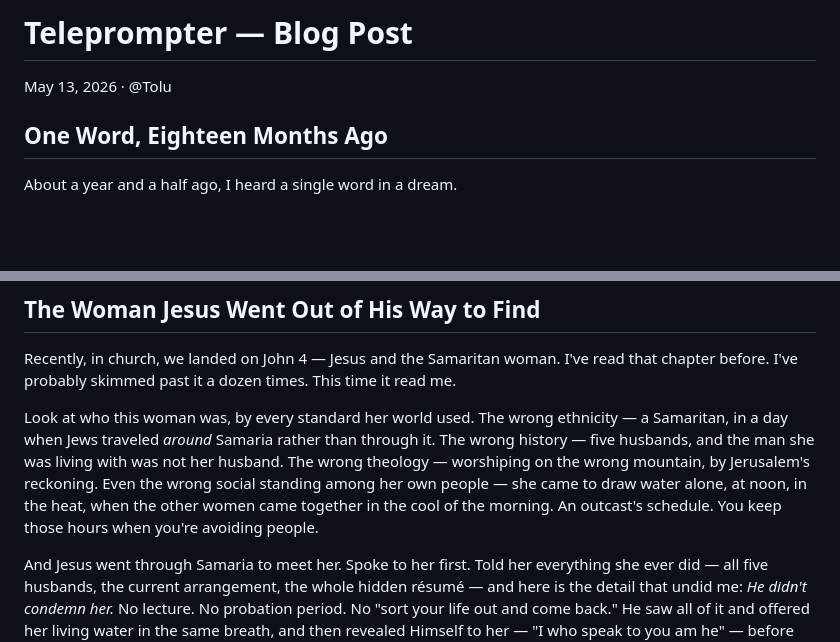
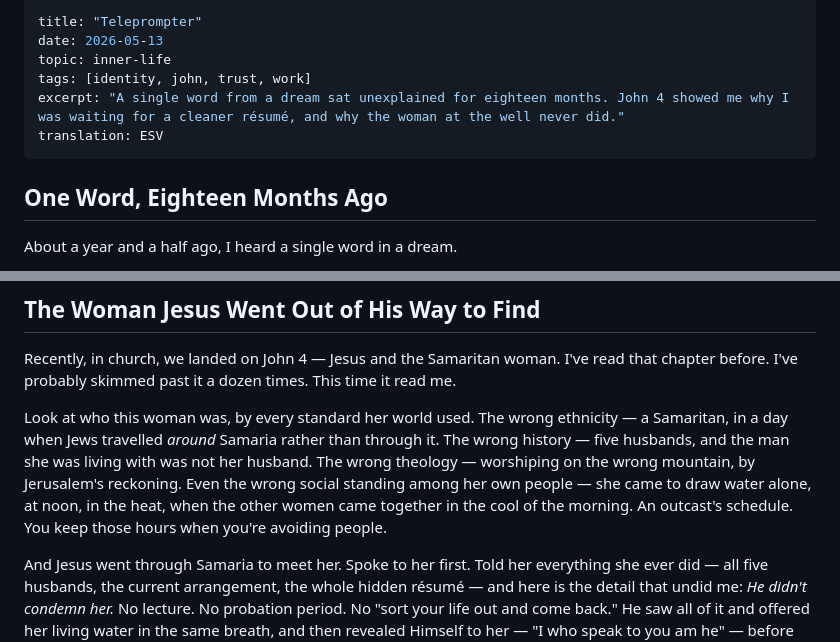
Before and after one commit to chorinurholla/halloweddrafts, a Markdown page: posts/teleprompter.md, 2 parts joined by grey strips. Drawn GitHub-style; blank space fills up the shorter version.

Commit message:
Auto-tag: teleprompter
teleprompter: tidied from "Teleprompter.md" (title, date 2026-05-13, file name, British spelling)
teleprompter: topic inner-life; tags identity, john, trust, work; excerpt (new tag: john) — Also touches work, since the author's nightclub and his calling to speak publicly are central to the post.
  Also suggested (not added, to keep the tag list tidy): testimony

```diff
--- a/posts/Teleprompter.md
+++ b/posts/teleprompter.md
@@ -1,6 +1,11 @@
-# Teleprompter — Blog Post
-
-May 13, 2026 · @Tolu
+---
+title: "Teleprompter"
+date: 2026-05-13
+topic: inner-life
+tags: [identity, john, trust, work]
+excerpt: "A single word from a dream sat unexplained for eighteen months. John 4 showed me why I was waiting for a cleaner résumé, and why the woman at the well never did."
+translation: ESV
+---
 
 ## One Word, Eighteen Months Ago
 
@@ -32,7 +37,7 @@ I know now what that waiting actually was. But it took a Sunday service and a tw
 
 Recently, in church, we landed on John 4 — Jesus and the Samaritan woman. I've read that chapter before. I've probably skimmed past it a dozen times. This time it read me.
 
-Look at who this woman was, by every standard her world used. The wrong ethnicity — a Samaritan, in a day when Jews traveled *around* Samaria rather than through it. The wrong history — five husbands, and the man she was living with was not her husband. The wrong theology — worshiping on the wrong mountain, by Jerusalem's reckoning. Even the wrong social standing among her own people — she came to draw water alone, at noon, in the heat, when the other women came together in the cool of the morning. An outcast's schedule. You keep those hours when you're avoiding people.
+Look at who this woman was, by every standard her world used. The wrong ethnicity — a Samaritan, in a day when Jews travelled *around* Samaria rather than through it. The wrong history — five husbands, and the man she was living with was not her husband. The wrong theology — worshiping on the wrong mountain, by Jerusalem's reckoning. Even the wrong social standing among her own people — she came to draw water alone, at noon, in the heat, when the other women came together in the cool of the morning. An outcast's schedule. You keep those hours when you're avoiding people.
 
 And Jesus went through Samaria to meet her. Spoke to her first. Told her everything she ever did — all five husbands, the current arrangement, the whole hidden résumé — and here is the detail that undid me: *He didn't condemn her.* No lecture. No probation period. No "sort your life out and come back." He saw all of it and offered her living water in the same breath, and then revealed Himself to her — "I who speak to you am he" — before the religious establishment heard anything of the kind.
 
```
